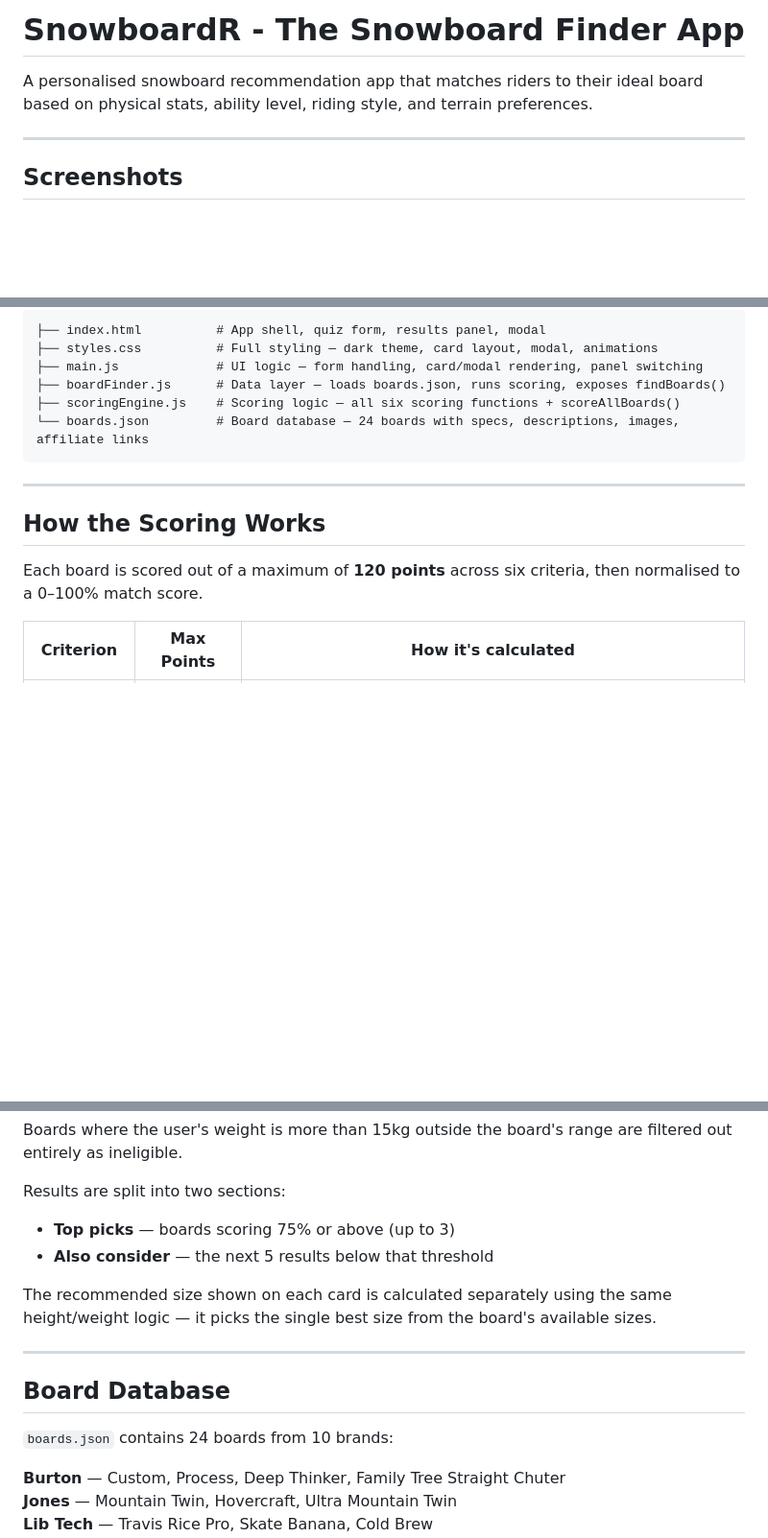
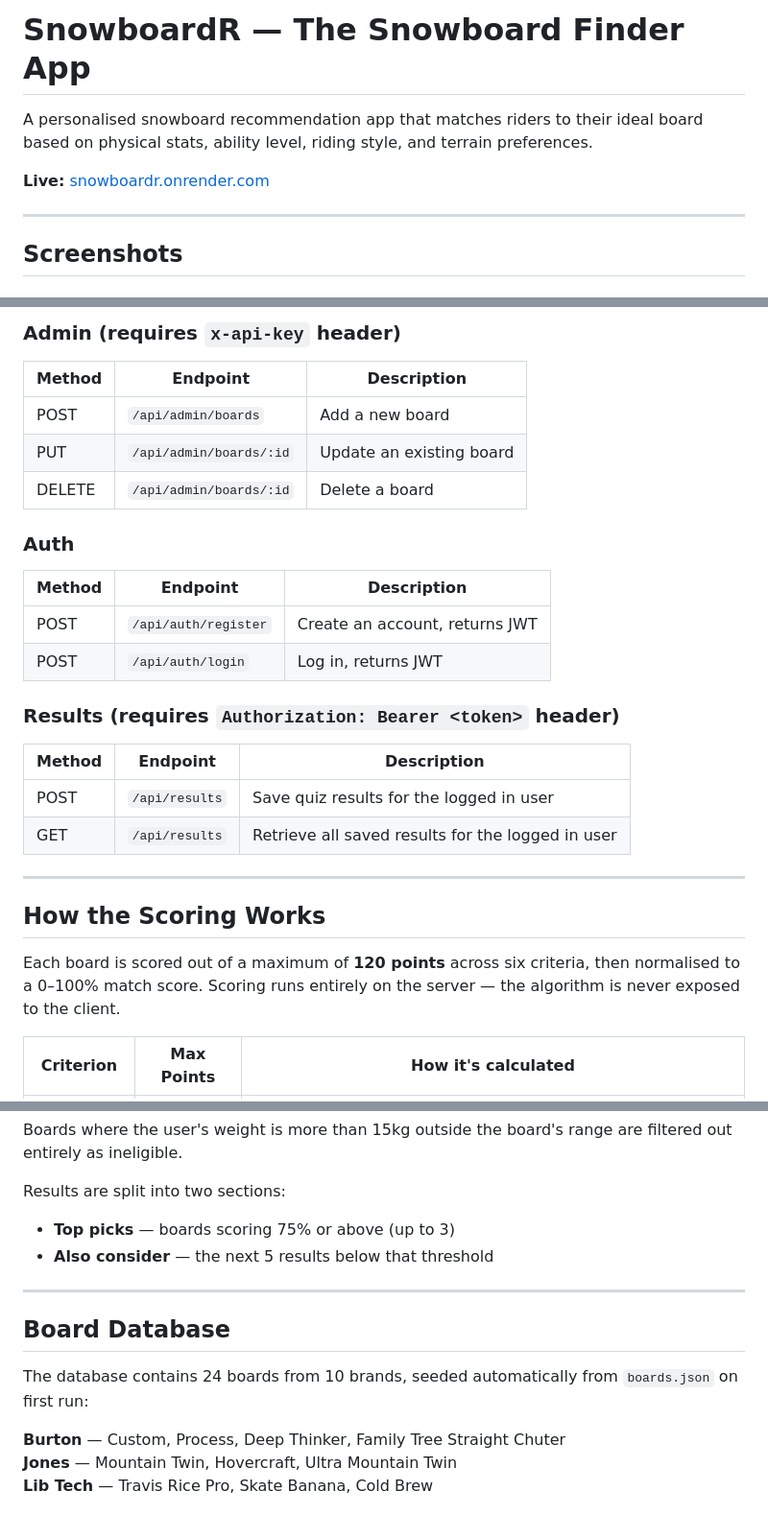
Before and after one commit to DanTowler-96/SnowboardR, a Markdown page: README.md, 3 parts joined by grey strips. Shown at 96% size. GitHub-like rendering; blank space fills up the shorter version.

````diff
--- a/README.md
+++ b/README.md
@@ -1,6 +1,8 @@
-# SnowboardR - The Snowboard Finder App
+# SnowboardR — The Snowboard Finder App
 
 A personalised snowboard recommendation app that matches riders to their ideal board based on physical stats, ability level, riding style, and terrain preferences.
+
+**Live:** [snowboardr.onrender.com](https://snowboardr.onrender.com)
 
 ---
 
@@ -63,18 +99,28 @@ The app is split across 3 js files with clear responsibilities. `boardFinder.js`
 
-```
-├── index.html          # App shell, quiz form, results panel, modal
-├── styles.css          # Full styling — dark theme, card layout, modal, animations
-├── main.js             # UI logic — form handling, card/modal rendering, panel switching
-├── boardFinder.js      # Data layer — loads boards.json, runs scoring, exposes findBoards()
-├── scoringEngine.js    # Scoring logic — all six scoring functions + scoreAllBoards()
-└── boards.json         # Board database — 24 boards with specs, descriptions, images, affiliate links
-```
+### Admin (requires `x-api-key` header)
+| Method | Endpoint | Description |
+|--------|----------|-------------|
+| POST | `/api/admin/boards` | Add a new board |
+| PUT | `/api/admin/boards/:id` | Update an existing board |
+| DELETE | `/api/admin/boards/:id` | Delete a board |
+
+### Auth
+| Method | Endpoint | Description |
+|--------|----------|-------------|
+| POST | `/api/auth/register` | Create an account, returns JWT |
+| POST | `/api/auth/login` | Log in, returns JWT |
+
+### Results (requires `Authorization: Bearer <token>` header)
+| Method | Endpoint | Description |
+|--------|----------|-------------|
+| POST | `/api/results` | Save quiz results for the logged in user |
+| GET | `/api/results` | Retrieve all saved results for the logged in user |
 
 ---
 
 ## How the Scoring Works
 
-Each board is scored out of a maximum of **120 points** across six criteria, then normalised to a 0–100% match score.
+Each board is scored out of a maximum of **120 points** across six criteria, then normalised to a 0–100% match score. Scoring runs entirely on the server — the algorithm is never exposed to the client.
 
 | Criterion | Max Points | How it's calculated |
 |---|---|---|
@@ -91,13 +137,11 @@ Results are split into two sections:
 - **Top picks** — boards scoring 75% or above (up to 3)
 - **Also consider** — the next 5 results below that threshold
 
-The recommended size shown on each card is calculated separately using the same height/weight logic — it picks the single best size from the board's available sizes.
-
 ---
 
 ## Board Database
 
-`boards.json` contains 24 boards from 10 brands:
+The database contains 24 boards from 10 brands, seeded automatically from `boards.json` on first run:
 
 **Burton** — Custom, Process, Deep Thinker, Family Tree Straight Chuter
 **Jones** — Mountain Twin, Hovercraft, Ultra Mountain Twin
````
Also changed, not shown: other parts of README.md (+85 -42 lines).
